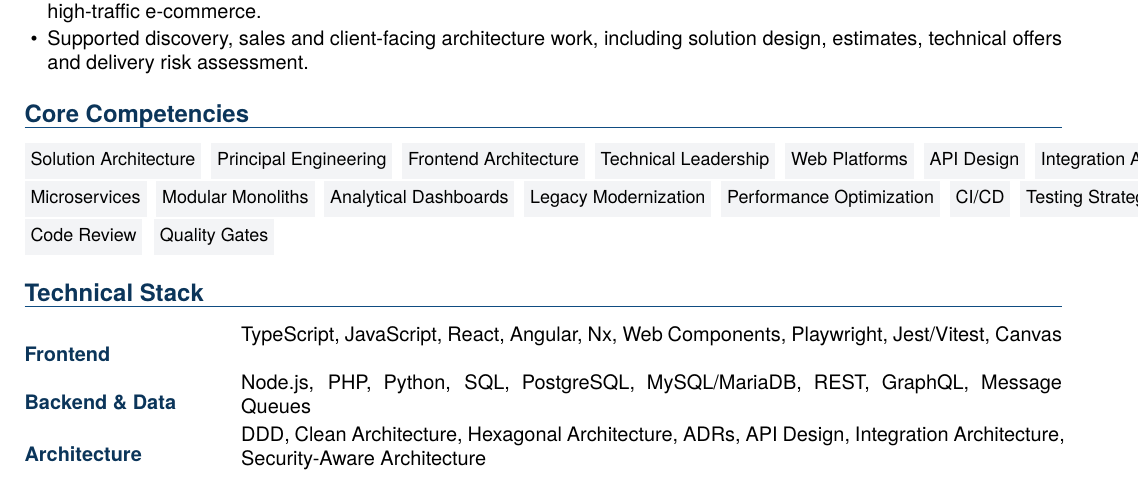
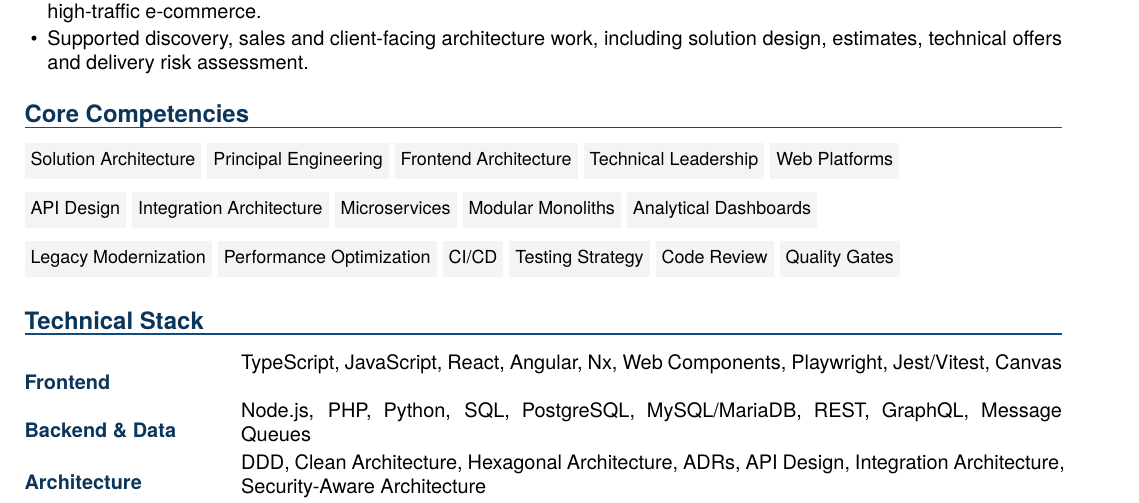
Before and after one commit to lukaszpiotrluczak/lukaszpiotrluczak, a LaTeX CV (cv/lukasz-piotr-luczak-cv.tex): part of page 1 of 3, cut so that both start at the same text. Compiled offline with XeLaTeX.

Commit message:
refactor(cv): group core competency tags into rows

```diff
--- a/cv/lukasz-piotr-luczak-cv.tex
+++ b/cv/lukasz-piotr-luczak-cv.tex
@@ -42,6 +42,10 @@
   \setlength{\fboxsep}{3pt}%
   \colorbox{softgray}{\strut\small #1}%
   \endgroup
+}
+
+\newcommand{\cvtagrow}[1]{%
+  \noindent #1\par\vspace{3pt}%
 }
 
 \newcommand{\role}[4]{%
@@ -107,22 +111,28 @@
 
 \section{Core Competencies}
 
-\cvtag{Solution Architecture}\hspace{3pt}
-\cvtag{Principal Engineering}\hspace{3pt}
-\cvtag{Frontend Architecture}\hspace{3pt}
-\cvtag{Technical Leadership}\hspace{3pt}
-\cvtag{Web Platforms}\hspace{3pt}
-\cvtag{API Design}\hspace{3pt}
-\cvtag{Integration Architecture}\hspace{3pt}
-\cvtag{Microservices}\hspace{3pt}
-\cvtag{Modular Monoliths}\hspace{3pt}
-\cvtag{Analytical Dashboards}\hspace{3pt}
-\cvtag{Legacy Modernization}\hspace{3pt}
-\cvtag{Performance Optimization}\hspace{3pt}
-\cvtag{CI/CD}\hspace{3pt}
-\cvtag{Testing Strategy}\hspace{3pt}
-\cvtag{Code Review}\hspace{3pt}
-\cvtag{Quality Gates}
+\cvtagrow{%
+  \cvtag{Solution Architecture}\hspace{3pt}%
+  \cvtag{Principal Engineering}\hspace{3pt}%
+  \cvtag{Frontend Architecture}\hspace{3pt}%
+  \cvtag{Technical Leadership}\hspace{3pt}%
+  \cvtag{Web Platforms}%
+}
+\cvtagrow{%
+  \cvtag{API Design}\hspace{3pt}%
+  \cvtag{Integration Architecture}\hspace{3pt}%
+  \cvtag{Microservices}\hspace{3pt}%
+  \cvtag{Modular Monoliths}\hspace{3pt}%
+  \cvtag{Analytical Dashboards}%
+}
+\cvtagrow{%
+  \cvtag{Legacy Modernization}\hspace{3pt}%
+  \cvtag{Performance Optimization}\hspace{3pt}%
+  \cvtag{CI/CD}\hspace{3pt}%
+  \cvtag{Testing Strategy}\hspace{3pt}%
+  \cvtag{Code Review}\hspace{3pt}%
+  \cvtag{Quality Gates}%
+}
 
 \section{Technical Stack}
 
```
